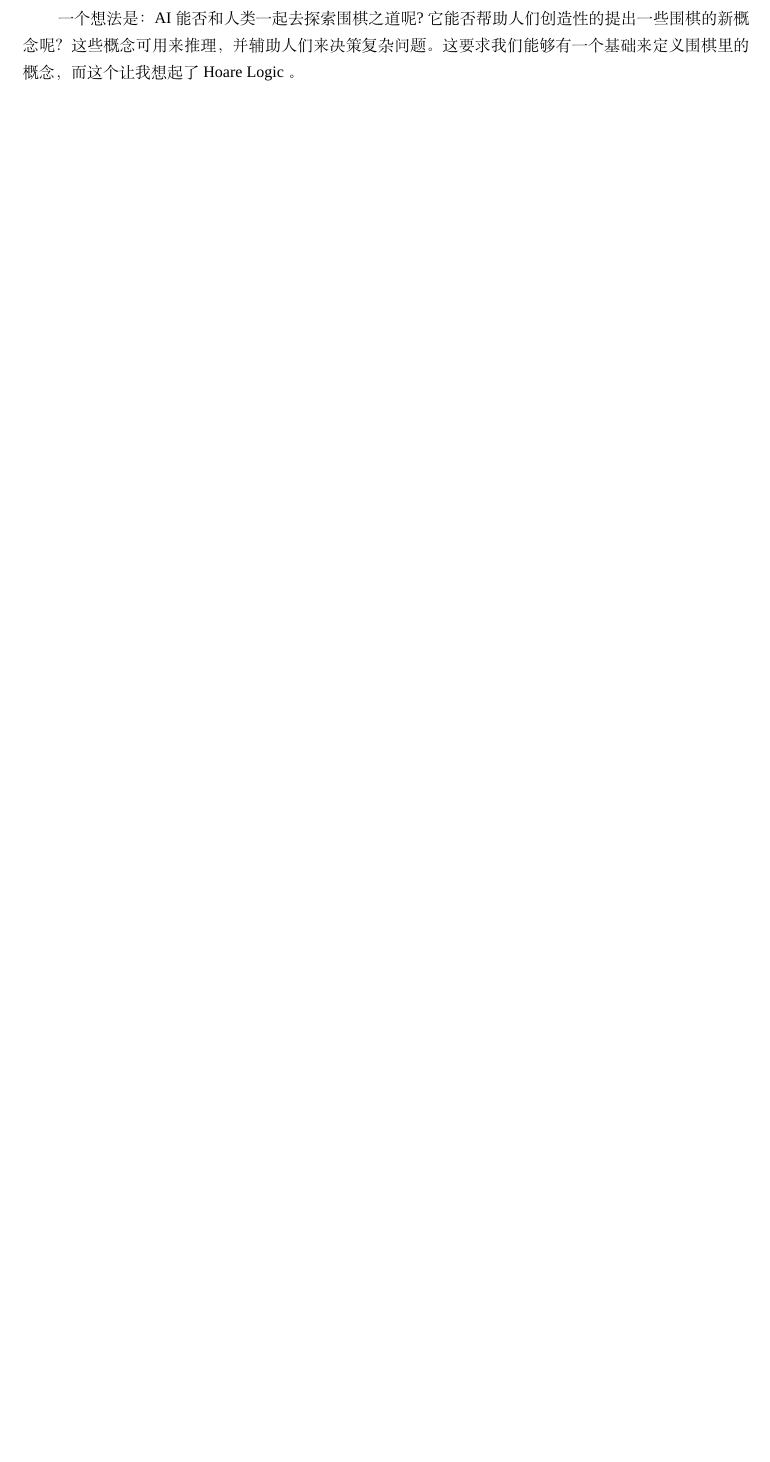
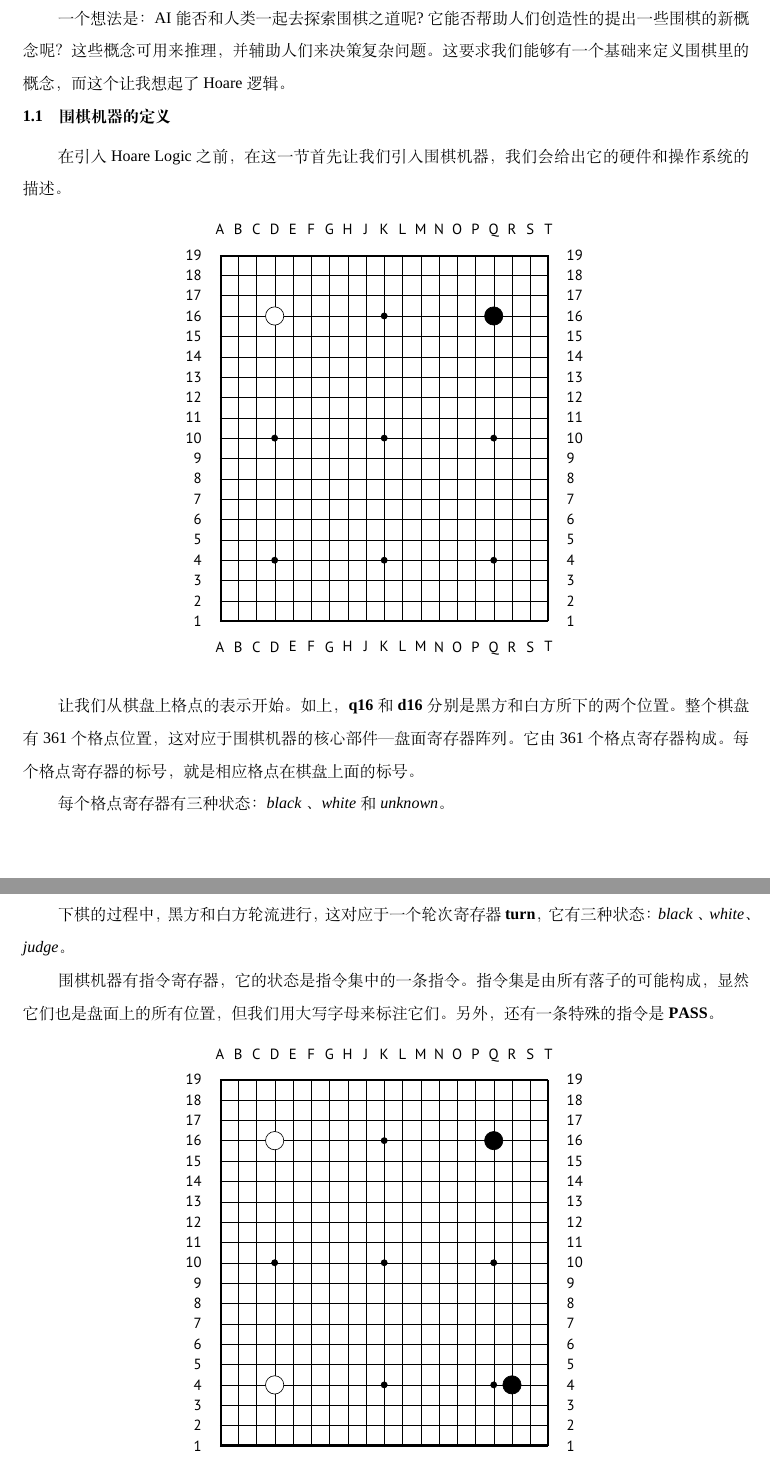
Before and after one commit to mountain/gologic, a LaTeX document (main.tex, which reads data/style.tex, notes/000-the_idea.tex): part of page 2 of 2 before the commit and two parts of pages 2 and 3 of 3 after it, the two joined at a grey line, cut so that both start at the same text, the shorter picture padded with empty space. Compiled offline with XeLaTeX; a missing font is replaced by an installed copy or a similar font.

Commit message:
围棋机器的定义

```diff
--- a/data/style.tex
+++ b/data/style.tex
@@ -14,10 +14,12 @@
 \usepackage{footnote} % 增强的脚注功能，可添加表格脚注
 \usepackage{threeparttable} % 添加真正的表格脚注,示例见README
 \usepackage{hyperref} % 添加pdf书签
-\usepackage{psgo} % 添加围棋
 
 \usepackage{tikz}
 \usetikzlibrary{shapes,arrows,shadows}
+
+\usepackage{psgo} % 添加围棋
+\setgounit{0.4cm}
 
 % 字体设置
 \setmainfont{Times New Roman}
@@ -64,6 +66,6 @@
 
 \renewcommand{\refname}{\bfseries{参~考~文~献}} %将Reference改为参考文献（用于 article）
 % \renewcommand{\bibname}{参~考~文~献} %将bibiography改为参考文献（用于 book）
-\renewcommand{\baselinestretch}{1.38} %设置行间距
+\renewcommand{\baselinestretch}{1.7} %设置行间距
 \renewcommand{\figurename}{\small\ttfamily 图}
 \renewcommand{\tablename}{\small\ttfamily 表}
--- a/notes/000-the_idea.tex
+++ b/notes/000-the_idea.tex
@@ -8,4 +8,34 @@
 妨碍了人们行棋的自由。
 
 一个想法是：AI 能否和人类一起去探索围棋之道呢?它能否帮助人们创造性的提出一些围棋的新概念呢？这些概念可用来推理，并辅助人们来决策复杂问题。
-这要求我们能够有一个基础来定义围棋里的概念，而这个让我想起了 Hoare Logic 。
+这要求我们能够有一个基础来定义围棋里的概念，而这个让我想起了 Hoare 逻辑 。
+
+\subsection{围棋机器的定义}
+
+在引入 Hoare Logic 之前，在这一节首先让我们引入围棋机器，我们会给出它的硬件和操作系统的描述。
+
+\begin{center}
+\begin{psgoboard}
+\move*{q}{16}
+\move*{d}{16}
+\end{psgoboard}
+\end{center}
+
+让我们从棋盘上格点的表示开始。如上，$\mathbf{q16}$ 和 $\mathbf{d16}$ 分别是黑方和白方所下的两个位置。整个棋盘有 361 个格点位置，
+这对应于围棋机器的核心部件—盘面寄存器阵列。它由361个格点寄存器构成。每个格点寄存器的标号，就是相应格点在棋盘上面的标号。
+
+每个格点寄存器有三种状态：$\mathit{black}$ 、 $\mathit{white}$ 和 $\mathit{unknown}$。
+
+下棋的过程中，黑方和白方轮流进行，这对应于一个轮次寄存器 $\mathbf{turn}$，它有三种状态：$\mathit{black}$ 、 $\mathit{white}$、 $\mathit{judge}$。
+
+围棋机器有指令寄存器，它的状态是指令集中的一条指令。指令集是由所有落子的可能构成，显然它们也是盘面上的所有位置，但我们用大写字母来标注它们。
+另外，还有一条特殊的指令是 $\mathbf{PASS}$。
+
+\setcounter{gomove}{0}
+\begin{center}
+    \begin{psgoboard}
+        \move*{q}{16}
+        \move*{d}{16}
+        \move*{r}{4}
+        \move*{d}{4}
+    \end{psgoboard}
```
Also changed, not shown: notes/000-the_idea.tex (15 more changed lines).
